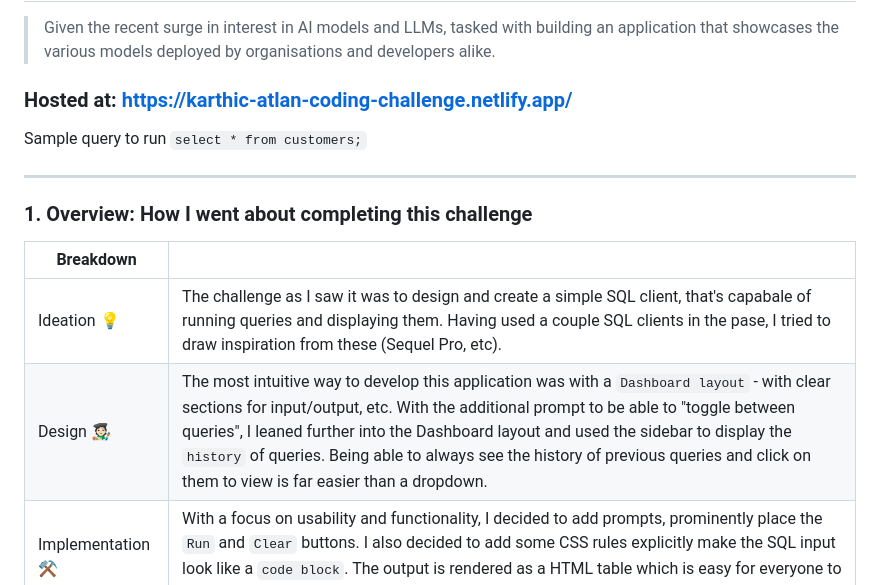
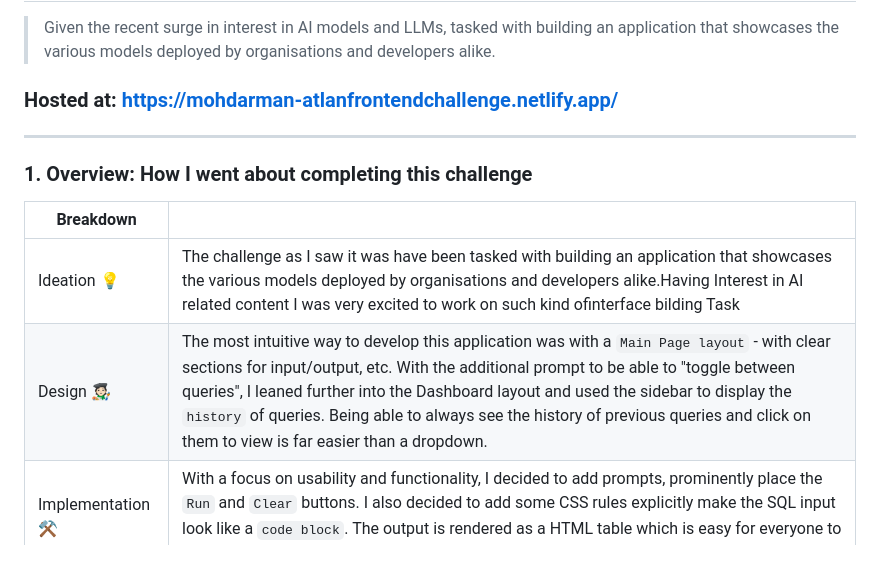
Before and after one commit to arizzaa13/ATLAN-Frontend-Coding-Challenge, a Markdown page: README.md, the part around the change. GitHub-like rendering; blank space fills up the shorter version.

```diff
--- a/README.md
+++ b/README.md
@@ -2,9 +2,7 @@
 
 > Given the recent surge in interest in AI models and LLMs, tasked with building an application that showcases the various models deployed by organisations and developers alike.
 
-### Hosted at: https://karthic-atlan-coding-challenge.netlify.app/
-
-Sample query to run `select * from customers;`
+### Hosted at: https://mohdarman-atlanfrontendchallenge.netlify.app/
 
 ----------
 
@@ -12,8 +10,8 @@ Sample query to run `select * from customers;`
 
 | Breakdown  |   |
 |---|---|
-| Ideation 💡  |  The challenge as I saw it was to design and create a simple SQL client, that's capabale of running queries and displaying them. Having used a couple SQL clients in the pase, I tried to draw inspiration from these (Sequel Pro, etc).  |
-| Design 🧑🏻‍🎨  | The most intuitive way to develop this application was with a `Dashboard layout` - with clear sections for input/output, etc. With the additional prompt to be able to "toggle between queries", I leaned further into the Dashboard layout and used the sidebar to display the `history` of queries. Being able to always see the history of previous queries and click on them to view is far easier than a dropdown.  |
+| Ideation 💡  |  The challenge as I saw it was have been tasked with building an application that showcases the various models deployed by organisations and developers alike.Having Interest in AI related content I was very excited to work on such kind ofinterface bilding Task  |
+| Design 🧑🏻‍🎨  | The most intuitive way to develop this application was with a `Main Page layout` - with clear sections for input/output, etc. With the additional prompt to be able to "toggle between queries", I leaned further into the Dashboard layout and used the sidebar to display the `history` of queries. Being able to always see the history of previous queries and click on them to view is far easier than a dropdown.  |
 | Implementation ⚒️   |  With a focus on usability and functionality, I decided to add prompts, prominently place the `Run` and `Clear` buttons. I also decided to add some CSS rules explicitly make the SQL input look like a `code block`. The output is rendered as a HTML table which is easy for everyone to read and understand |
 
 
```
